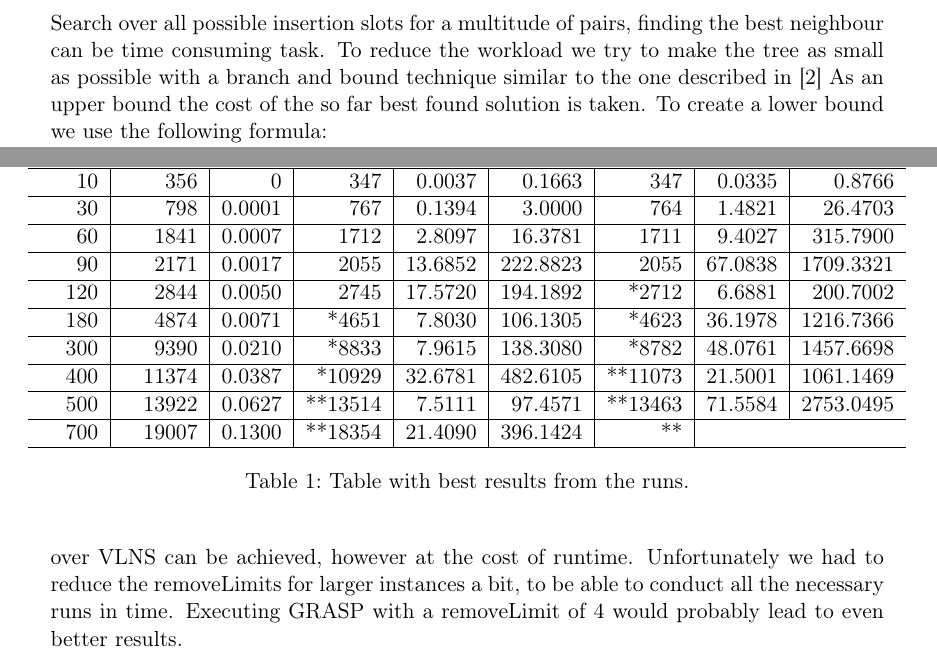
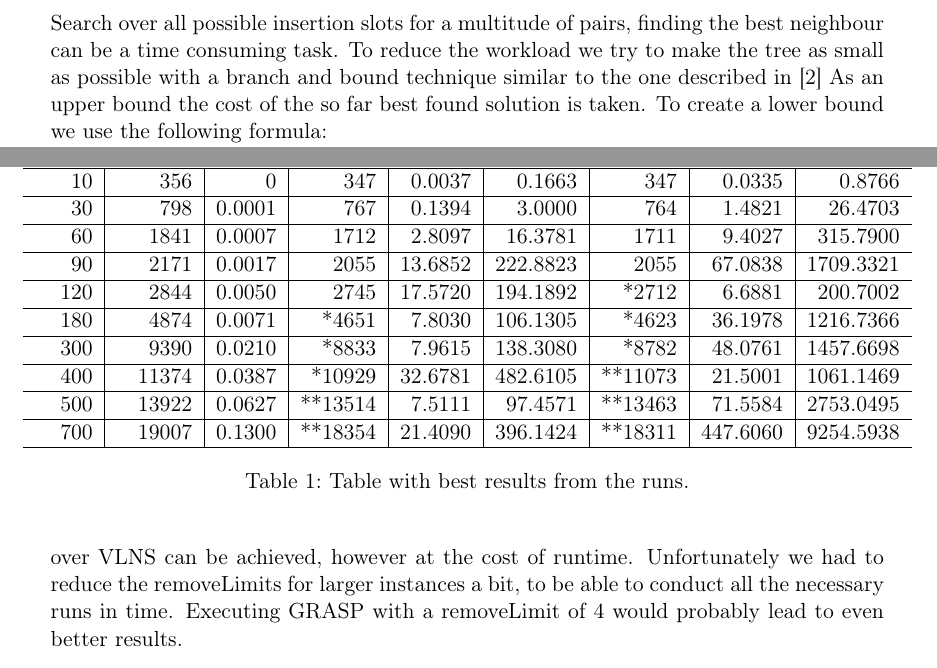
Before and after one commit to cmmw/heuristic-optimization-techniques, a LaTeX document (ex1/paper/article0.tex): two parts of pages 2 and 4 of 4, joined at a grey line, cut so that both start at the same text. Compiled offline with pdfLaTeX.

Commit message:
result table

```diff
--- a/ex1/paper/article0.tex
+++ b/ex1/paper/article0.tex
@@ -53,7 +53,7 @@ produce a feasible solution.
 Our algorithm uses a combination of Constraint Programming and Local Search methods. We basically do a Very Large Neighbourhood Search, which uses a Tree Search to find good neighbours of a given solution.
 A lot of our implementation ideas were based on the work of Paul Shaw \cite{shaw1998using}. We applied the procedure described in his paper and modified it to fit our problem description.
 
-At each iteration of local search we remove randomly chosen pairs of nodes and try to reinsert them into valid slots. So for example a pair $S \rightarrow D$ can be inserted between a zero and a supply node, whereas a $D \rightarrow S$ pair can only be inserted between a supply and a demand node. By this procedure it is also possible to create new tours if there are vehicles left or to destroy a tour if all its nodes are removed. Since we do a whole Tree Search over all possible insertion slots for a multitude of pairs, finding the best neighbour can be time consuming task. To reduce the workload we try to make the tree as small as possible with a branch and bound technique similar to the one described in \cite{shaw1998using}
+At each iteration of local search we remove randomly chosen pairs of nodes and try to reinsert them into valid slots. So for example a pair $S \rightarrow D$ can be inserted between a zero and a supply node, whereas a $D \rightarrow S$ pair can only be inserted between a supply and a demand node. By this procedure it is also possible to create new tours if there are vehicles left or to destroy a tour if all its nodes are removed. Since we do a whole Tree Search over all possible insertion slots for a multitude of pairs, finding the best neighbour can be a time consuming task. To reduce the workload we try to make the tree as small as possible with a branch and bound technique similar to the one described in \cite{shaw1998using}
 As an upper bound the cost of the so far best found solution is taken. To create a lower bound we use the following formula:
 
 $lowerBound = 3 \cdot minArcCost \cdot numPairs - maxArcCost \cdot numPairs$
@@ -132,7 +132,7 @@ Nodes & Gr.Heu. & Time &  VLNS & Time & Total & GRASP & Time & Total \\
 \hline
 500 & 13922 & 0.0627 & **13514 & 7.5111 & 97.4571 & **13463 & 71.5584 & 2753.0495 \\
 \hline
-700 & 19007 & 0.1300 & **18354 & 21.4090 & 396.1424 & ** \\
+700 & 19007 & 0.1300 & **18354 & 21.4090 & 396.1424 & **18311 & 447.6060 & 9254.5938 \\
 \hline
 \end{tabular}
 
```
Also changed, not shown: ex1/paper/article0.tex (2 more changed lines).
